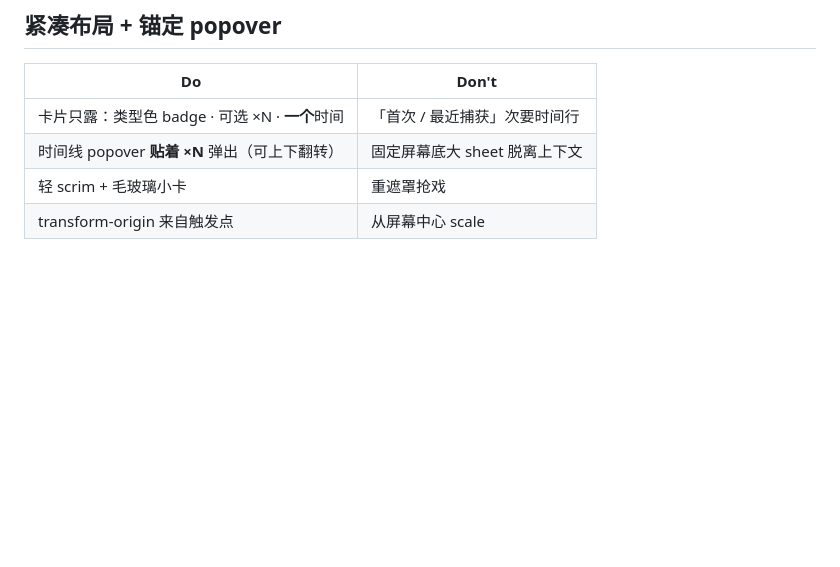
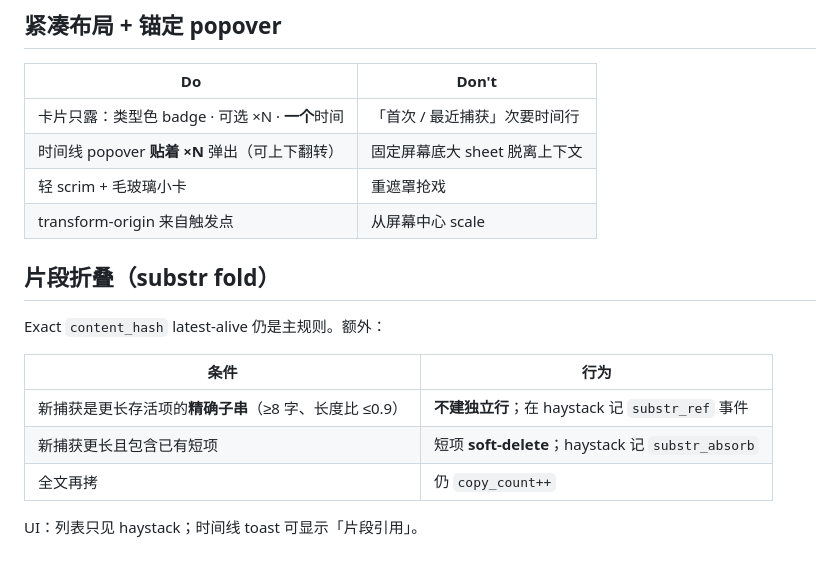
Before and after one commit to DavidMusk93/ClipView, a Markdown page: docs/design-taste.md, the part around the change. Rendered like a GitHub page; blank space fills up the shorter version.

Commit message:
docs: substr fold rules in design-taste

```diff
--- a/docs/design-taste.md
+++ b/docs/design-taste.md
@@ -101,3 +101,15 @@ Web `.ops-item.src-*` 与 Android `opsSourceStyle()` 共用：
 | 时间线 popover **贴着 ×N** 弹出（可上下翻转） | 固定屏幕底大 sheet 脱离上下文 |
 | 轻 scrim + 毛玻璃小卡 | 重遮罩抢戏 |
 | transform-origin 来自触发点 | 从屏幕中心 scale |
+
+## 片段折叠（substr fold）
+
+Exact `content_hash` latest-alive 仍是主规则。额外：
+
+| 条件 | 行为 |
+| --- | --- |
+| 新捕获是更长存活项的**精确子串**（≥8 字、长度比 ≤0.9） | **不建独立行**；在 haystack 记 `substr_ref` 事件 |
+| 新捕获更长且包含已有短项 | 短项 **soft-delete**；haystack 记 `substr_absorb` |
+| 全文再拷 | 仍 `copy_count++` |
+
+UI：列表只见 haystack；时间线 toast 可显示「片段引用」。
```
